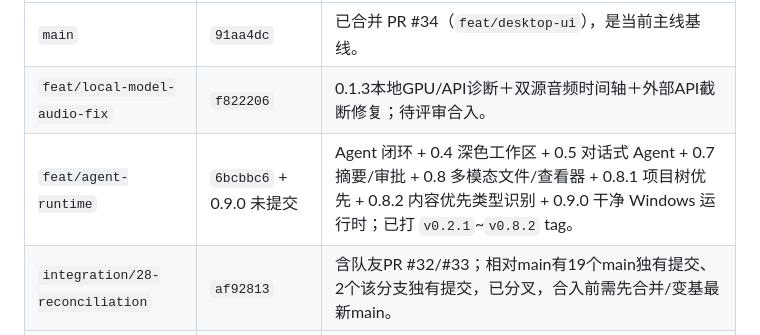
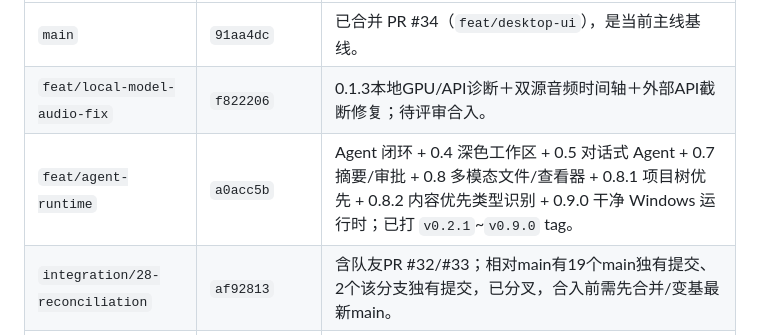
Before and after one commit to DanielXiong8/meetingVAR, a Markdown page: docs/DEVELOPMENT_STATUS.md, the part around the change. Rendered like a GitHub page.

Commit message:
docs: record pushed 0.9.0 status

```diff
--- a/docs/DEVELOPMENT_STATUS.md
+++ b/docs/DEVELOPMENT_STATUS.md
@@ -10,7 +10,7 @@
 |---|---|---|
 | `main` | `91aa4dc` | 已合并 PR #34（`feat/desktop-ui`），是当前主线基线。 |
 | `feat/local-model-audio-fix` | `f822206` | 0.1.3本地GPU/API诊断＋双源音频时间轴＋外部API截断修复；待评审合入。 |
-| `feat/agent-runtime` | `6bcbbc6` + 0.9.0 未提交 | Agent 闭环 + 0.4 深色工作区 + 0.5 对话式 Agent + 0.7 摘要/审批 + 0.8 多模态文件/查看器 + 0.8.1 项目树优先 + 0.8.2 内容优先类型识别 + 0.9.0 干净 Windows 运行时；已打 `v0.2.1`~`v0.8.2` tag。 |
+| `feat/agent-runtime` | `a0acc5b` | Agent 闭环 + 0.4 深色工作区 + 0.5 对话式 Agent + 0.7 摘要/审批 + 0.8 多模态文件/查看器 + 0.8.1 项目树优先 + 0.8.2 内容优先类型识别 + 0.9.0 干净 Windows 运行时；已打 `v0.2.1`~`v0.9.0` tag。 |
 | `integration/28-reconciliation` | `af92813` | 含队友PR #32/#33；相对main有19个main独有提交、2个该分支独有提交，已分叉，合入前需先合并/变基最新main。 |
 | `feat/desktop-ui` | `a9abea5` | 已由PR #34合入main，可保留作历史或清理。 |
 | `feat/term-curator` | `1e778c7` | 已并入integration，旧分支。 |
```
